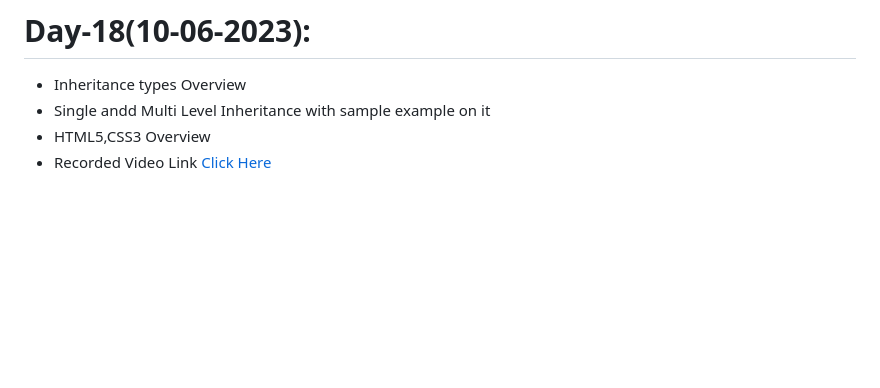
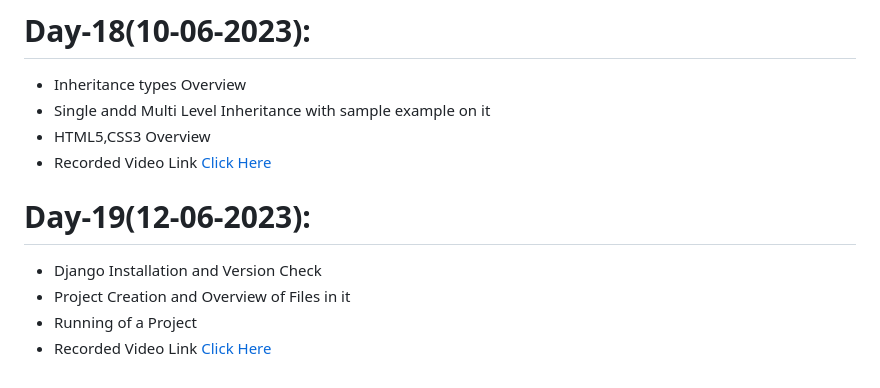
Before and after one commit to AP-Skill-Development-Corporation/Python-Django-Internship-I-2023, a Markdown page: README.md, the part around the change. Rendered like a GitHub page; blank space fills up the shorter version.

```diff
--- a/README.md
+++ b/README.md
@@ -92,3 +92,9 @@ Web Technology Django Framework [Python] - Internship [2023-2024]
   - Single andd Multi Level Inheritance with sample example on it
   - HTML5,CSS3 Overview
   - Recorded Video Link [Click Here]()
+
+# Day-19(12-06-2023):
+  - Django Installation and Version Check
+  - Project Creation and Overview of Files in it
+  - Running of a Project
+  - Recorded Video Link [Click Here]()
```
